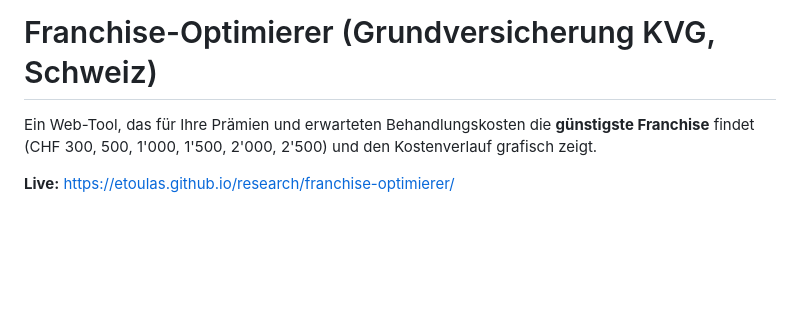
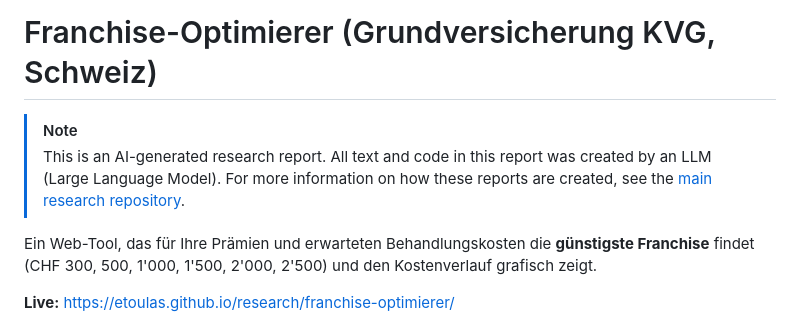
Before and after one commit to etoulas/research, a Markdown page: franchise-optimierer/README.md, the part around the change. Rendered like a GitHub page; blank space fills up the shorter version.

```diff
--- a/franchise-optimierer/README.md
+++ b/franchise-optimierer/README.md
@@ -1,4 +1,9 @@
 # Franchise-Optimierer (Grundversicherung KVG, Schweiz)
+
+<!-- AI-GENERATED-NOTE -->
+> [!NOTE]
+> This is an AI-generated research report. All text and code in this report was created by an LLM (Large Language Model). For more information on how these reports are created, see the [main research repository](https://github.com/etoulas/research).
+<!-- /AI-GENERATED-NOTE -->
 
 Ein Web-Tool, das für Ihre Prämien und erwarteten Behandlungskosten die **günstigste Franchise** findet
 (CHF 300, 500, 1'000, 1'500, 2'000, 2'500) und den Kostenverlauf grafisch zeigt.
```
Also changed, not shown: README.md (+9 -1 lines), franchise-optimierer/_summary.md (added, +5 -0 lines).
